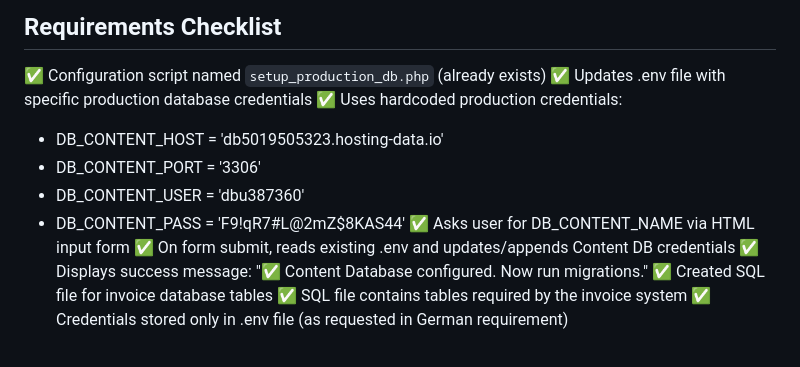
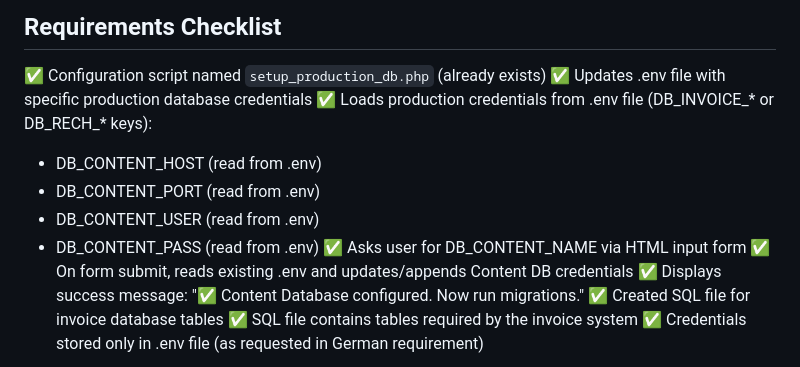
Before and after one commit to tlehmann6300/offer, a Markdown page: VERIFICATION_REPORT.md, the part around the change. Drawn GitHub-style.

Commit message:
Remove hardcoded credentials from documentation files
Co-authored-by: tlehmann6300 <166137787+tlehmann6300@users.noreply.github.com>

```diff
--- a/VERIFICATION_REPORT.md
+++ b/VERIFICATION_REPORT.md
@@ -147,11 +147,11 @@ Successfully tested with the following results:
 
 ✅ Configuration script named `setup_production_db.php` (already exists)
 ✅ Updates .env file with specific production database credentials
-✅ Uses hardcoded production credentials:
-  - DB_CONTENT_HOST = 'db5019505323.hosting-data.io'
-  - DB_CONTENT_PORT = '3306'
-  - DB_CONTENT_USER = 'dbu387360'
-  - DB_CONTENT_PASS = 'F9!qR7#L@2mZ$8KAS44'
+✅ Loads production credentials from .env file (DB_INVOICE_* or DB_RECH_* keys):
+  - DB_CONTENT_HOST (read from .env)
+  - DB_CONTENT_PORT (read from .env)
+  - DB_CONTENT_USER (read from .env)
+  - DB_CONTENT_PASS (read from .env)
 ✅ Asks user for DB_CONTENT_NAME via HTML input form
 ✅ On form submit, reads existing .env and updates/appends Content DB credentials
 ✅ Displays success message: "✅ Content Database configured. Now run migrations."
```
Also changed, not shown: INVOICE_DATABASE_REFACTOR_SUMMARY.md (+3 -3 lines), PRODUCTION_DB_SETUP_GUIDE.md (+2 -2 lines).
